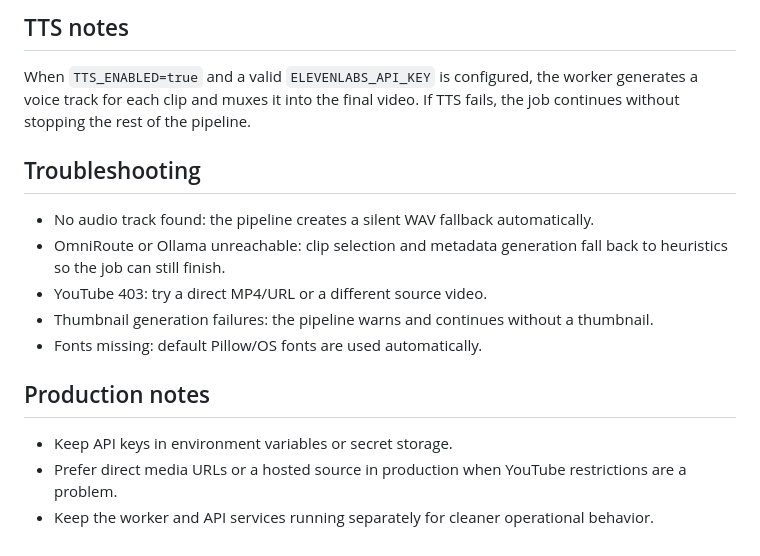
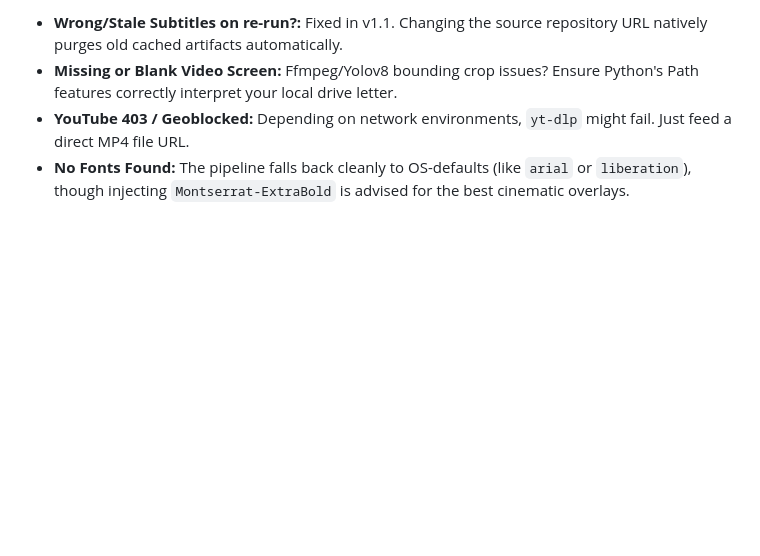
Before and after one commit to tianola/AI-Shorts-Generator, a Markdown page: README.md, the part around one of its changes. GitHub-like rendering; blank space fills up the shorter version.

```diff
--- a/README.md
+++ b/README.md
@@ -143,17 +120,4 @@ Typical output:
-## TTS notes
-
-When `TTS_ENABLED=true` and a valid `ELEVENLABS_API_KEY` is configured, the worker generates a voice track for each clip and muxes it into the final video. If TTS fails, the job continues without stopping the rest of the pipeline.
-
-## Troubleshooting
-
-- No audio track found: the pipeline creates a silent WAV fallback automatically.
-- OmniRoute or Ollama unreachable: clip selection and metadata generation fall back to heuristics so the job can still finish.
-- YouTube 403: try a direct MP4/URL or a different source video.
-- Thumbnail generation failures: the pipeline warns and continues without a thumbnail.
-- Fonts missing: default Pillow/OS fonts are used automatically.
-
-## Production notes
-
-- Keep API keys in environment variables or secret storage.
-- Prefer direct media URLs or a hosted source in production when YouTube restrictions are a problem.
-- Keep the worker and API services running separately for cleaner operational behavior.
+- **Wrong/Stale Subtitles on re-run?:** Fixed in v1.1. Changing the source repository URL natively purges old cached artifacts automatically.
+- **Missing or Blank Video Screen:** Ffmpeg/Yolov8 bounding crop issues? Ensure Python's Path features correctly interpret your local drive letter.
+- **YouTube 403 / Geoblocked:** Depending on network environments, `yt-dlp` might fail. Just feed a direct MP4 file URL.
+- **No Fonts Found:** The pipeline falls back cleanly to OS-defaults (like `arial` or `liberation`), though injecting `Montserrat-ExtraBold` is advised for the best cinematic overlays.
```
Also changed, not shown: other parts of README.md (+92 -115 lines).
